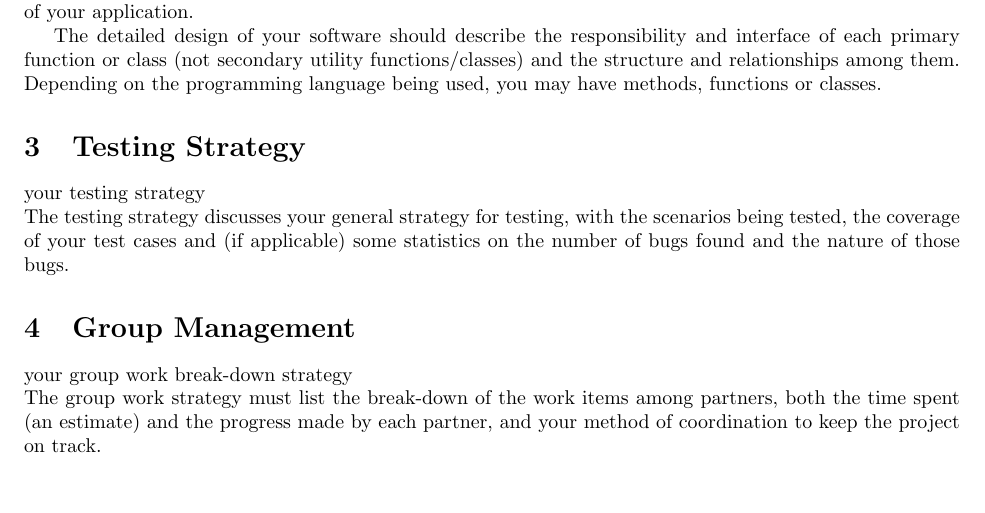
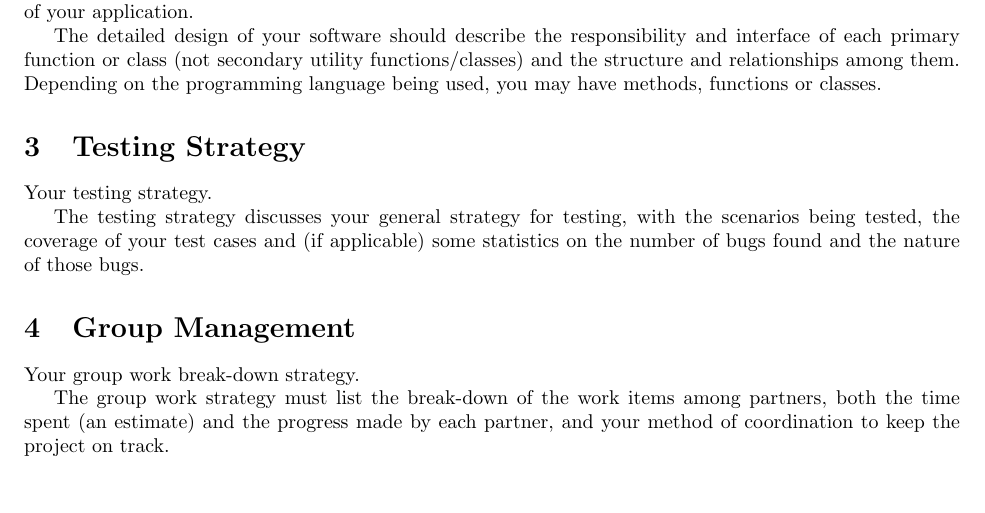
Before and after one commit to jacobrec/CMPUT-291-P1, a LaTeX document (Report/Report.tex, which reads Report/sections/2_design.tex, Report/sections/3_testing.tex, Report/sections/4_group.tex): part of page 3 of 3, cut so that both start at the same text. Compiled offline with pdfLaTeX.

Commit message:
restructed things

```diff
--- a/Report/Report.tex
+++ b/Report/Report.tex
@@ -15,15 +15,11 @@ Is it worth writing a small intro? Your design document must be type-written and
 
 \section{Design}
-A detailed design of your software with a focus on the components required to deliver the major functions of your application.
-
-The detailed design of your software should describe the responsibility and interface of each primary function or class (not secondary utility functions/classes) and the structure and relationships among them. Depending on the programming language being used, you may have methods, functions or classes.
+\input{sections/2_design.tex}
 
 \section{Testing Strategy}
-your testing strategy\\
-The testing strategy discusses your general strategy for testing, with the scenarios being tested, the coverage of your test cases and (if applicable) some statistics on the number of bugs found and the nature of those bugs.
+\input{sections/3_testing.tex}
 
 \section{Group Management}
-your group work break-down strategy\\
-The group work strategy must list the break-down of the work items among partners, both the time spent (an estimate) and the progress made by each partner, and your method of coordination to keep the project on track.
+\input{sections/4_group.tex}
 
 \end{document}
--- /dev/null
+++ b/Report/sections/2_design.tex
@@ -0,0 +1,3 @@
+A detailed design of your software with a focus on the components required to deliver the major functions of your application.
+
+The detailed design of your software should describe the responsibility and interface of each primary function or class (not secondary utility functions/classes) and the structure and relationships among them. Depending on the programming language being used, you may have methods, functions or classes.
--- /dev/null
+++ b/Report/sections/3_testing.tex
@@ -0,0 +1,3 @@
+Your testing strategy.
+
+The testing strategy discusses your general strategy for testing, with the scenarios being tested, the coverage of your test cases and (if applicable) some statistics on the number of bugs found and the nature of those bugs.
--- /dev/null
+++ b/Report/sections/4_group.tex
@@ -0,0 +1,3 @@
+Your group work break-down strategy.
+
+The group work strategy must list the break-down of the work items among partners, both the time spent (an estimate) and the progress made by each partner, and your method of coordination to keep the project on track.
```
Also changed, not shown: Report/sections/1_user_guide.tex (renamed from Report/user_guide.tex, +1 -0 lines), Report/Makefile, Report/Report.tex (2 more changed lines), 1 other file.
